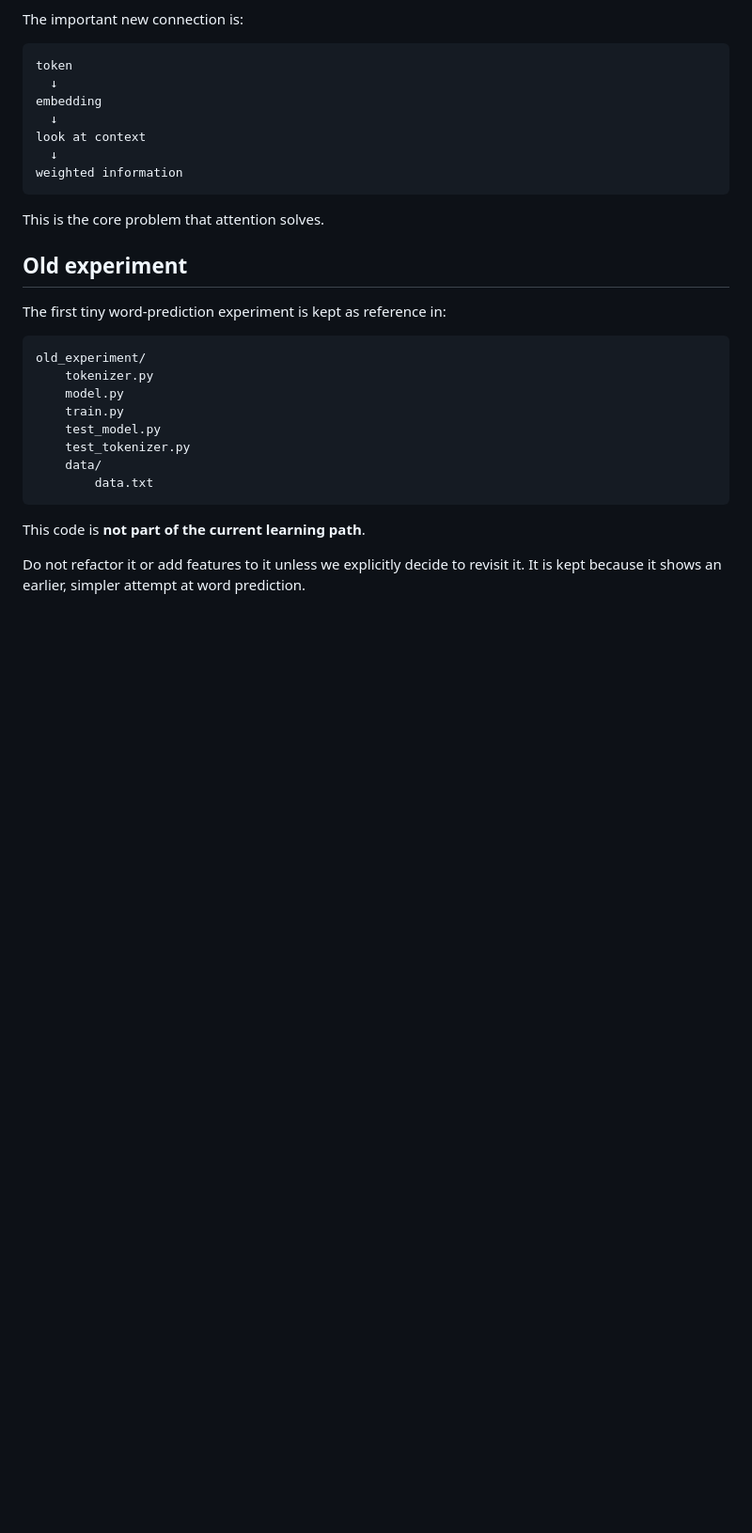
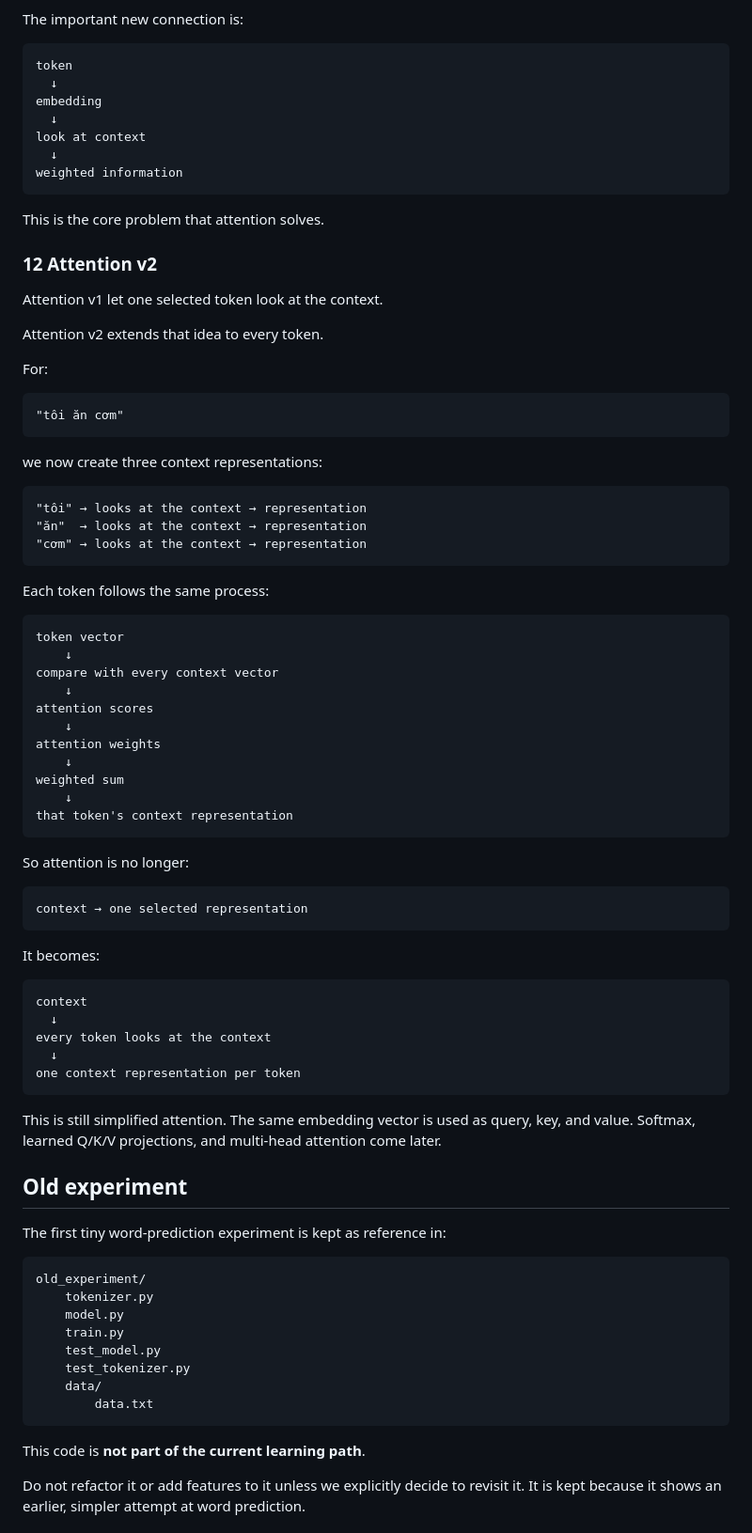
Before and after one commit to minhquan-123-hue/babygpt, a Markdown page: README.md, the part around the change. Shown at 94% size. Rendered like a GitHub page; blank space fills up the shorter version.

Commit message:
(webagent): document attention v2

````diff
--- a/README.md
+++ b/README.md
@@ -250,6 +250,60 @@ weighted information
 
 This is the core problem that attention solves.
 
+### 12 Attention v2
+
+Attention v1 let one selected token look at the context.
+
+Attention v2 extends that idea to every token.
+
+For:
+
+```
+"tôi ăn cơm"
+```
+
+we now create three context representations:
+
+```
+"tôi" → looks at the context → representation
+"ăn"  → looks at the context → representation
+"cơm" → looks at the context → representation
+```
+
+Each token follows the same process:
+
+```
+token vector
+    ↓
+compare with every context vector
+    ↓
+attention scores
+    ↓
+attention weights
+    ↓
+weighted sum
+    ↓
+that token's context representation
+```
+
+So attention is no longer:
+
+```
+context → one selected representation
+```
+
+It becomes:
+
+```
+context
+  ↓
+every token looks at the context
+  ↓
+one context representation per token
+```
+
+This is still simplified attention. The same embedding vector is used as query, key, and value. Softmax, learned Q/K/V projections, and multi-head attention come later.
+
 ## Old experiment
 
 The first tiny word-prediction experiment is kept as reference in:
````
